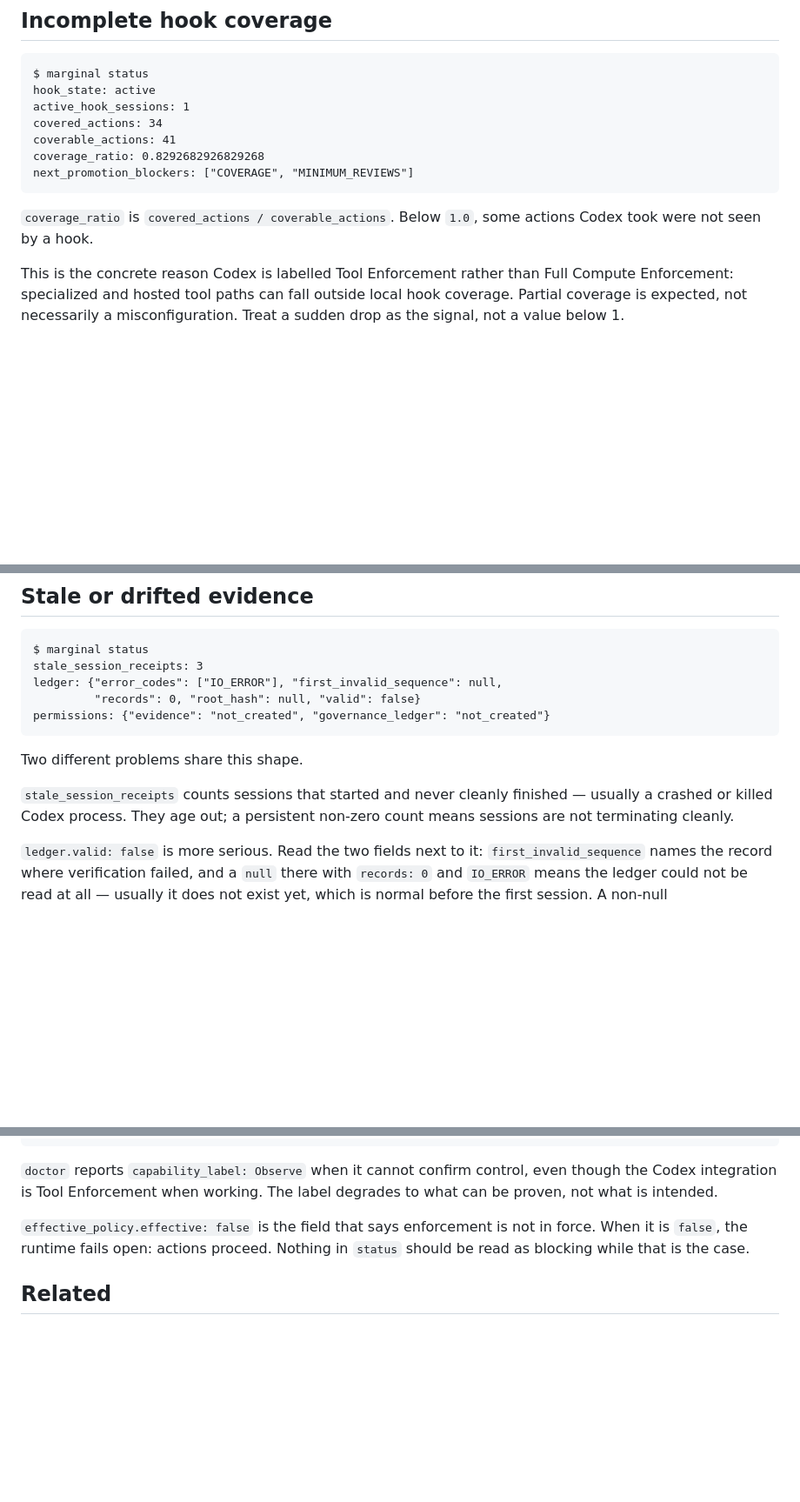
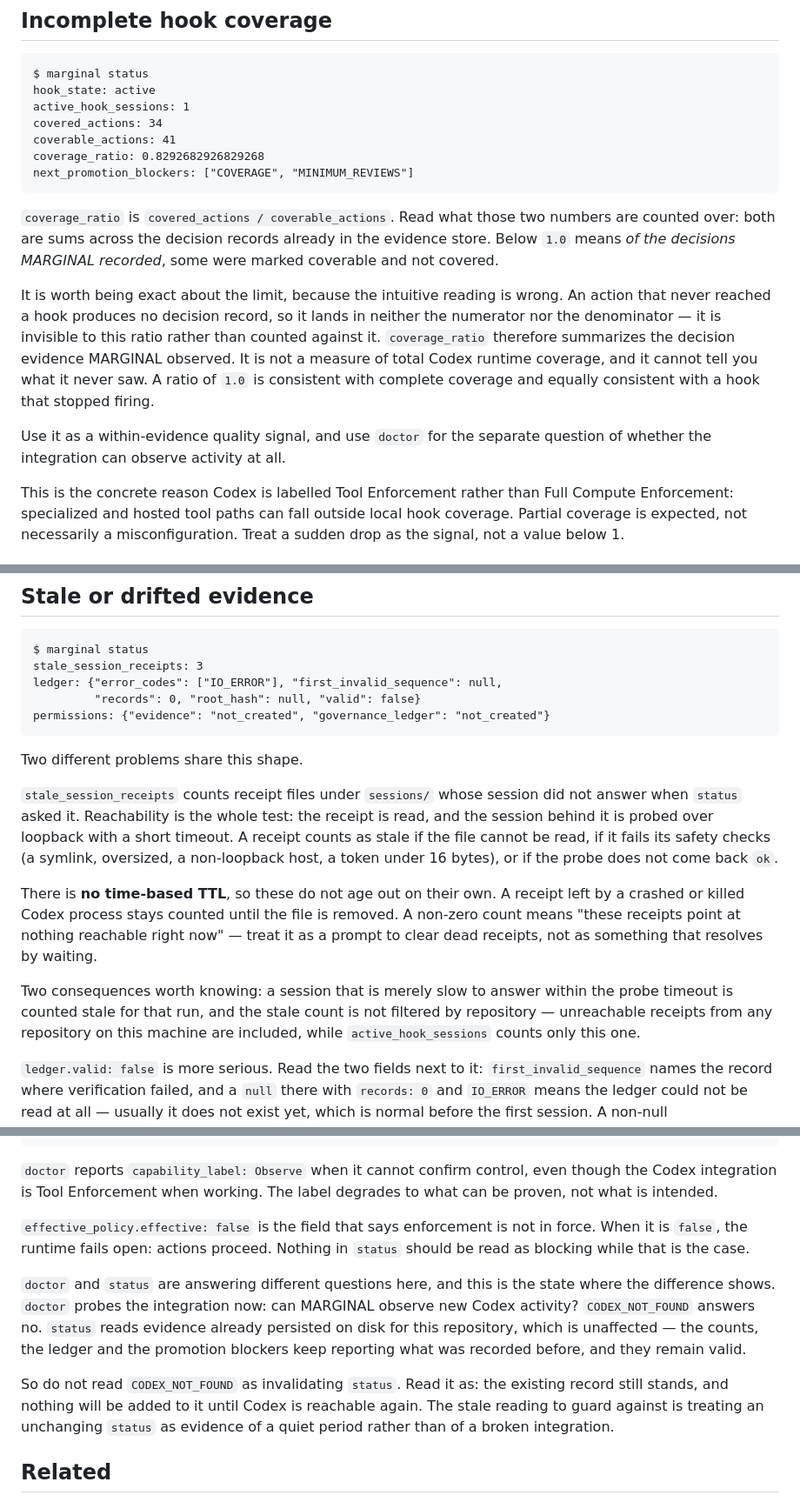
Before and after one commit to SignalLayerLabs/Marginal, a Markdown page: docs/operations/troubleshooting.md, 3 parts joined by grey strips. Shown at 87% size. Drawn GitHub-style; blank space fills up the shorter version.

Commit message:
docs: correct three claims the troubleshooting matrix overstated
All three were me asserting more than the code supports.

coverage_ratio. Both sides of covered_actions / coverable_actions are sums
over decision records already in the evidence store, so an action that never
reached a hook produces no record and lands in neither -- it is invisible to
the ratio, not counted against it. "Actions Codex took were not seen by a hook"
described the one thing the number cannot see. Reworded to what it does
summarize, with the limit stated outright: 1.0 is equally consistent with
complete coverage and with a hook that stopped firing, and doctor is the tool
for that question. Also noted that the 0.0 on a fresh install is the
zero-denominator fallback in diagnostics.py, not a measurement of zero coverage.

stale_session_receipts. There is no TTL. _active_hook_sessions counts a receipt
stale when _live_session_repository returns None -- unreadable file, symlink,
oversized, non-loopback host, token under 16 bytes, or a loopback probe that
does not come back ok inside 0.25s. "They age out" said the count resolves by
waiting; it resolves by removing the file. Added the two consequences that
follow: a slow session is counted stale for that run, and stale is not filtered
by repository the way active_hook_sessions is.

CODEX_NOT_FOUND. status reads evidence persisted on disk and keeps reporting it
whether or not the Codex CLI is on PATH right now, so "status numbers are
meaningless until this clears" was wrong. Split the two questions explicitly --
doctor asks whether new activity can be observed, status reports what was
already recorded -- and named the failure mode that actually applies: reading an
unchanging status as a quiet period rather than a broken integration.

Same correction on the first matrix row: not_observed with zero evidence is the
absence of evidence, and an uninstalled plugin prints exactly the same thing, so
it cannot be described as "the plugin is installed".

````diff
--- a/docs/operations/troubleshooting.md
+++ b/docs/operations/troubleshooting.md
@@ -80,8 +91,22 @@ coverage_ratio: 0.8292682926829268
 next_promotion_blockers: ["COVERAGE", "MINIMUM_REVIEWS"]
 ```
 
-`coverage_ratio` is `covered_actions / coverable_actions`. Below `1.0`, some
-actions Codex took were not seen by a hook.
+`coverage_ratio` is `covered_actions / coverable_actions`. Read what those two
+numbers are counted over: both are sums across the decision records already in
+the evidence store. Below `1.0` means *of the decisions MARGINAL recorded*,
+some were marked coverable and not covered.
+
+It is worth being exact about the limit, because the intuitive reading is
+wrong. An action that never reached a hook produces no decision record, so it
+lands in neither the numerator nor the denominator — it is invisible to this
+ratio rather than counted against it. `coverage_ratio` therefore summarizes the
+decision evidence MARGINAL observed. It is not a measure of total Codex runtime
+coverage, and it cannot tell you what it never saw. A ratio of `1.0` is
+consistent with complete coverage and equally consistent with a hook that
+stopped firing.
+
+Use it as a within-evidence quality signal, and use `doctor` for the separate
+question of whether the integration can observe activity at all.
 
 This is the concrete reason Codex is labelled Tool Enforcement rather than
 Full Compute Enforcement: specialized and hosted tool paths can fall outside
@@ -122,9 +147,23 @@ permissions: {"evidence": "not_created", "governance_ledger": "not_created"}
 
 Two different problems share this shape.
 
-`stale_session_receipts` counts sessions that started and never cleanly
-finished — usually a crashed or killed Codex process. They age out; a
-persistent non-zero count means sessions are not terminating cleanly.
+`stale_session_receipts` counts receipt files under `sessions/` whose session
+did not answer when `status` asked it. Reachability is the whole test: the
+receipt is read, and the session behind it is probed over loopback with a short
+timeout. A receipt counts as stale if the file cannot be read, if it fails its
+safety checks (a symlink, oversized, a non-loopback host, a token under 16
+bytes), or if the probe does not come back `ok`.
+
+There is **no time-based TTL**, so these do not age out on their own. A receipt
+left by a crashed or killed Codex process stays counted until the file is
+removed. A non-zero count means "these receipts point at nothing reachable
+right now" — treat it as a prompt to clear dead receipts, not as something that
+resolves by waiting.
+
+Two consequences worth knowing: a session that is merely slow to answer within
+the probe timeout is counted stale for that run, and the stale count is not
+filtered by repository — unreachable receipts from any repository on this
+machine are included, while `active_hook_sessions` counts only this one.
 
 `ledger.valid: false` is more serious. Read the two fields next to it:
 `first_invalid_sequence` names the record where verification failed, and a
@@ -158,6 +197,18 @@ degrades to what can be proven, not what is intended.
 in force. When it is `false`, the runtime fails open: actions proceed. Nothing
 in `status` should be read as blocking while that is the case.
 
+`doctor` and `status` are answering different questions here, and this is the
+state where the difference shows. `doctor` probes the integration now: can
+MARGINAL observe new Codex activity? `CODEX_NOT_FOUND` answers no. `status`
+reads evidence already persisted on disk for this repository, which is
+unaffected — the counts, the ledger and the promotion blockers keep reporting
+what was recorded before, and they remain valid.
+
+So do not read `CODEX_NOT_FOUND` as invalidating `status`. Read it as: the
+existing record still stands, and nothing will be added to it until Codex is
+reachable again. The stale reading to guard against is treating an unchanging
+`status` as evidence of a quiet period rather than of a broken integration.
+
 ## Related
 
 - [Codex plugin](../integrations/codex.md) — what the integration observes
````
Also changed, not shown: other parts of docs/operations/troubleshooting.md (+15 -4 lines).
